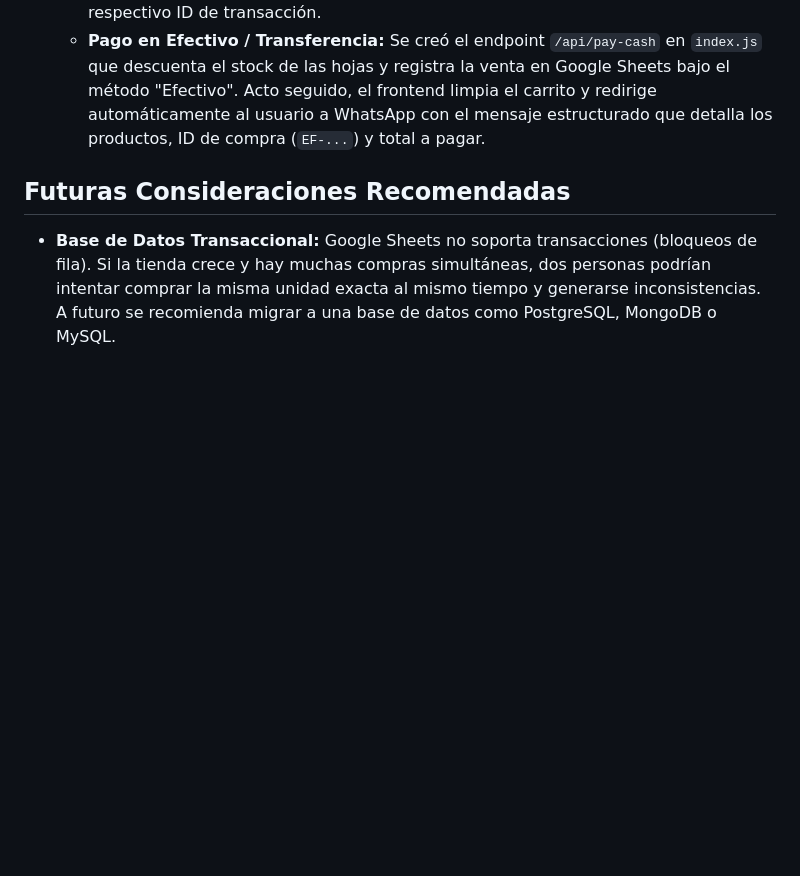
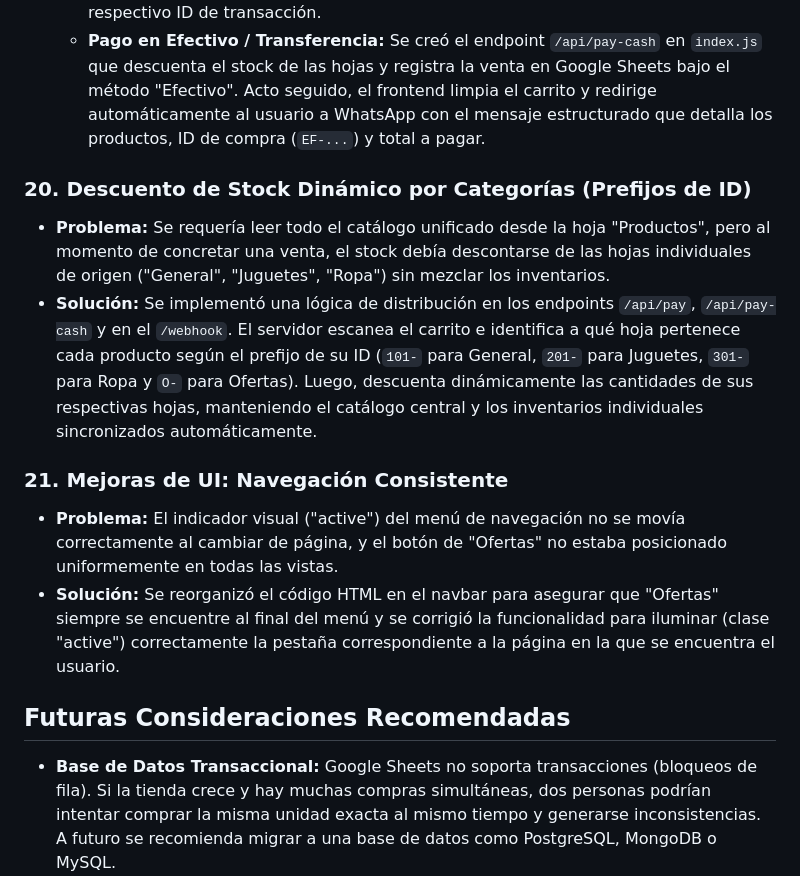
Before and after one commit to JulianAntunez/LuxurietteIA, a Markdown page: README.md, the part around the change. Drawn GitHub-style; blank space fills up the shorter version.

Commit message:
Docs: Actualizar README con la lógica de stock dinámico y correcciones de UI

```diff
--- a/README.md
+++ b/README.md
@@ -88,6 +88,14 @@ A continuación se detallan las modificaciones realizadas para optimizar y asegu
   - **Pago con Mercado Pago:** Mantiene el flujo original automatizado. Al concretar la venta de forma exitosa y redirigir a `success.html`, el botón de confirmación de WhatsApp ahora indica claramente que el método fue *Mercado Pago* con su respectivo ID de transacción.
   - **Pago en Efectivo / Transferencia:** Se creó el endpoint `/api/pay-cash` en `index.js` que descuenta el stock de las hojas y registra la venta en Google Sheets bajo el método "Efectivo". Acto seguido, el frontend limpia el carrito y redirige automáticamente al usuario a WhatsApp con el mensaje estructurado que detalla los productos, ID de compra (`EF-...`) y total a pagar.
 
+### 20. Descuento de Stock Dinámico por Categorías (Prefijos de ID)
+- **Problema:** Se requería leer todo el catálogo unificado desde la hoja "Productos", pero al momento de concretar una venta, el stock debía descontarse de las hojas individuales de origen ("General", "Juguetes", "Ropa") sin mezclar los inventarios.
+- **Solución:** Se implementó una lógica de distribución en los endpoints `/api/pay`, `/api/pay-cash` y en el `/webhook`. El servidor escanea el carrito e identifica a qué hoja pertenece cada producto según el prefijo de su ID (`101-` para General, `201-` para Juguetes, `301-` para Ropa y `O-` para Ofertas). Luego, descuenta dinámicamente las cantidades de sus respectivas hojas, manteniendo el catálogo central y los inventarios individuales sincronizados automáticamente.
+
+### 21. Mejoras de UI: Navegación Consistente
+- **Problema:** El indicador visual ("active") del menú de navegación no se movía correctamente al cambiar de página, y el botón de "Ofertas" no estaba posicionado uniformemente en todas las vistas.
+- **Solución:** Se reorganizó el código HTML en el navbar para asegurar que "Ofertas" siempre se encuentre al final del menú y se corrigió la funcionalidad para iluminar (clase "active") correctamente la pestaña correspondiente a la página en la que se encuentra el usuario.
+
 ## Futuras Consideraciones Recomendadas
 - **Base de Datos Transaccional:** Google Sheets no soporta transacciones (bloqueos de fila). Si la tienda crece y hay muchas compras simultáneas, dos personas podrían intentar comprar la misma unidad exacta al mismo tiempo y generarse inconsistencias. A futuro se recomienda migrar a una base de datos como PostgreSQL, MongoDB o MySQL.
 - **Validación Estricta con Joi:** Implementar `joi` (el cual ya está instalado en las dependencias) para validar estructuradamente el carrito de compras (`req.body`) y garantizar que los precios e IDs no puedan ser manipulados de manera maliciosa por un cliente modificado.
```
